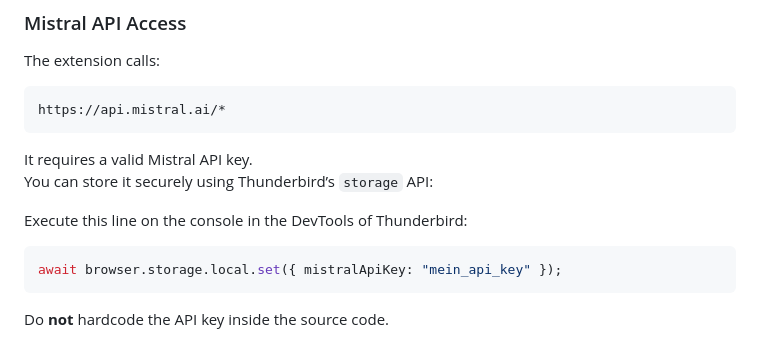
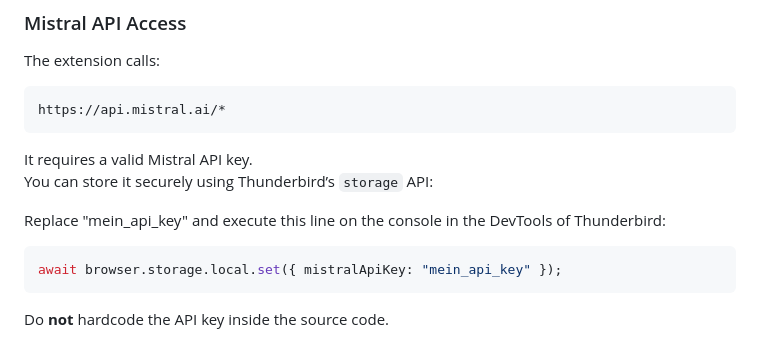
Before and after one commit to DanielWinz75/Thunderbird-AI-Extension, a Markdown page: README.md, the part around the change. Rendered like a GitHub page.

Commit message:
Clarify API key storage instructions in README

````diff
--- a/README.md
+++ b/README.md
@@ -71,7 +71,7 @@ https://api.mistral.ai/*
 It requires a valid Mistral API key.
 You can store it securely using Thunderbird’s `storage` API:
 
-Execute this line on the console in the DevTools of Thunderbird:
+Replace "mein_api_key" and execute this line on the console in the DevTools of Thunderbird:
 
 ```javascript
 await browser.storage.local.set({ mistralApiKey: "mein_api_key" });
````
